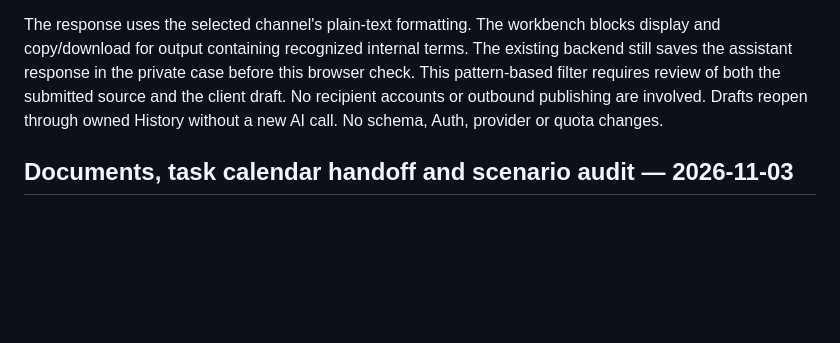
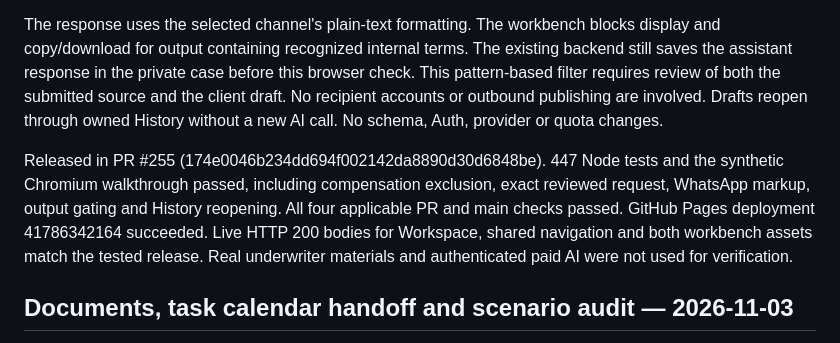
Before and after one commit to ablaiskiy5/advisor-ai-website, a Markdown page: PROJECT_STATE.md, the part around the change. Rendered like a GitHub page; blank space fills up the shorter version.

Commit message:
Record communications workbench release verification (#256)

```diff
--- a/PROJECT_STATE.md
+++ b/PROJECT_STATE.md
@@ -3,6 +3,8 @@
 Workspace has a dedicated «Письма и посты» section for pasted announcements and other source materials. Users choose clients or colleagues and email, WhatsApp or Telegram. The browser proposes a filtered source, omitting recognizable internal lines and labelled blocks. The user edits and reviews the exact text before generation. Only that reviewed version is sent through the existing owned case/message pipeline. The original is held in page memory and excluded from browser draft storage. The prompt asks to preserve verified issue terms, deadlines, currencies and indicative status, use only the approved facts, and avoid promises of returns or allocation.
 
 The response uses the selected channel's plain-text formatting. The workbench blocks display and copy/download for output containing recognized internal terms. The existing backend still saves the assistant response in the private case before this browser check. This pattern-based filter requires review of both the submitted source and the client draft. No recipient accounts or outbound publishing are involved. Drafts reopen through owned History without a new AI call. No schema, Auth, provider or quota changes.
+
+Released in PR #255 (174e0046b234dd694f002142da8890d30d6848be). 447 Node tests and the synthetic Chromium walkthrough passed, including compensation exclusion, exact reviewed request, WhatsApp markup, output gating and History reopening. All four applicable PR and main checks passed. GitHub Pages deployment 41786342164 succeeded. Live HTTP 200 bodies for Workspace, shared navigation and both workbench assets match the tested release. Real underwriter materials and authenticated paid AI were not used for verification.
 
 ## Documents, task calendar handoff and scenario audit — 2026-11-03
 
```
